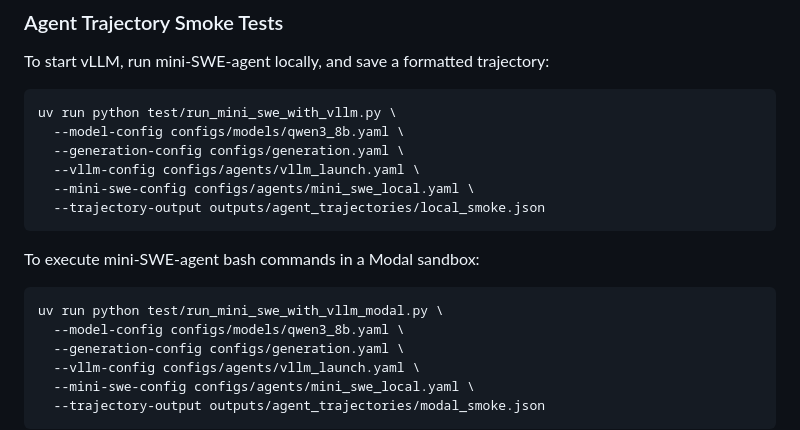
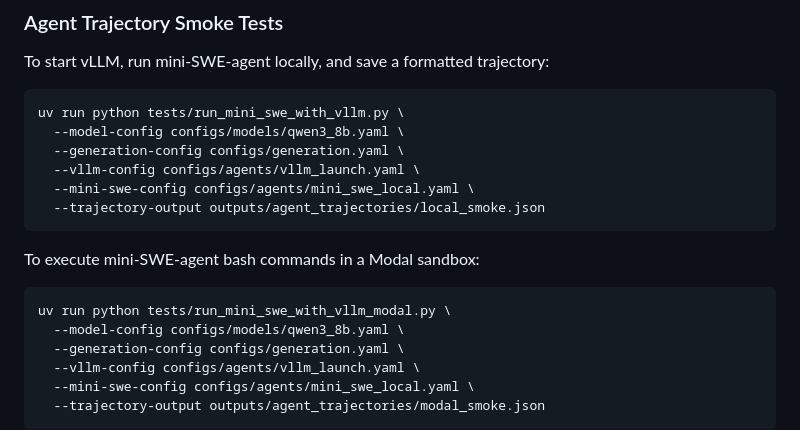
Before and after one commit to ASSERT-KTH/program-probes, a Markdown page: README.md, the part around the change. Drawn GitHub-style.

Commit message:
fix path

````diff
--- a/README.md
+++ b/README.md
@@ -73,7 +73,7 @@ credentials automatically when `ModalSandboxEnvironment` creates a sandbox.
 To start vLLM, run mini-SWE-agent locally, and save a formatted trajectory:
 
 ```bash
-uv run python test/run_mini_swe_with_vllm.py \
+uv run python tests/run_mini_swe_with_vllm.py \
   --model-config configs/models/qwen3_8b.yaml \
   --generation-config configs/generation.yaml \
   --vllm-config configs/agents/vllm_launch.yaml \
@@ -84,7 +84,7 @@ uv run python test/run_mini_swe_with_vllm.py \
 To execute mini-SWE-agent bash commands in a Modal sandbox:
 
 ```bash
-uv run python test/run_mini_swe_with_vllm_modal.py \
+uv run python tests/run_mini_swe_with_vllm_modal.py \
   --model-config configs/models/qwen3_8b.yaml \
   --generation-config configs/generation.yaml \
   --vllm-config configs/agents/vllm_launch.yaml \
````
